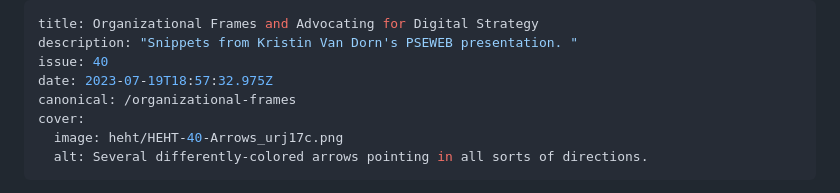
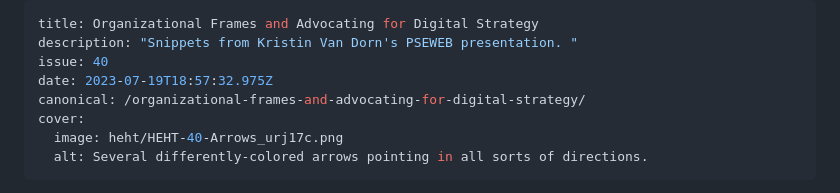
Before and after one commit to braverymedia/braveryweb, a Markdown page: newsletter/organizational-frames-and-advocating-for-digital-strategy.md, the part around the change. GitHub-like rendering.

Commit message:
Update Newsletter “organizational-frames-and-advocating-for-digital-strategy”

```diff
--- a/newsletter/organizational-frames-and-advocating-for-digital-strategy.md
+++ b/newsletter/organizational-frames-and-advocating-for-digital-strategy.md
@@ -3,7 +3,7 @@ title: Organizational Frames and Advocating for Digital Strategy
 description: "Snippets from Kristin Van Dorn's PSEWEB presentation. "
 issue: 40
 date: 2023-07-19T18:57:32.975Z
-canonical: /organizational-frames
+canonical: /organizational-frames-and-advocating-for-digital-strategy/
 cover:
   image: heht/HEHT-40-Arrows_urj17c.png
   alt: Several differently-colored arrows pointing in all sorts of directions.
```
